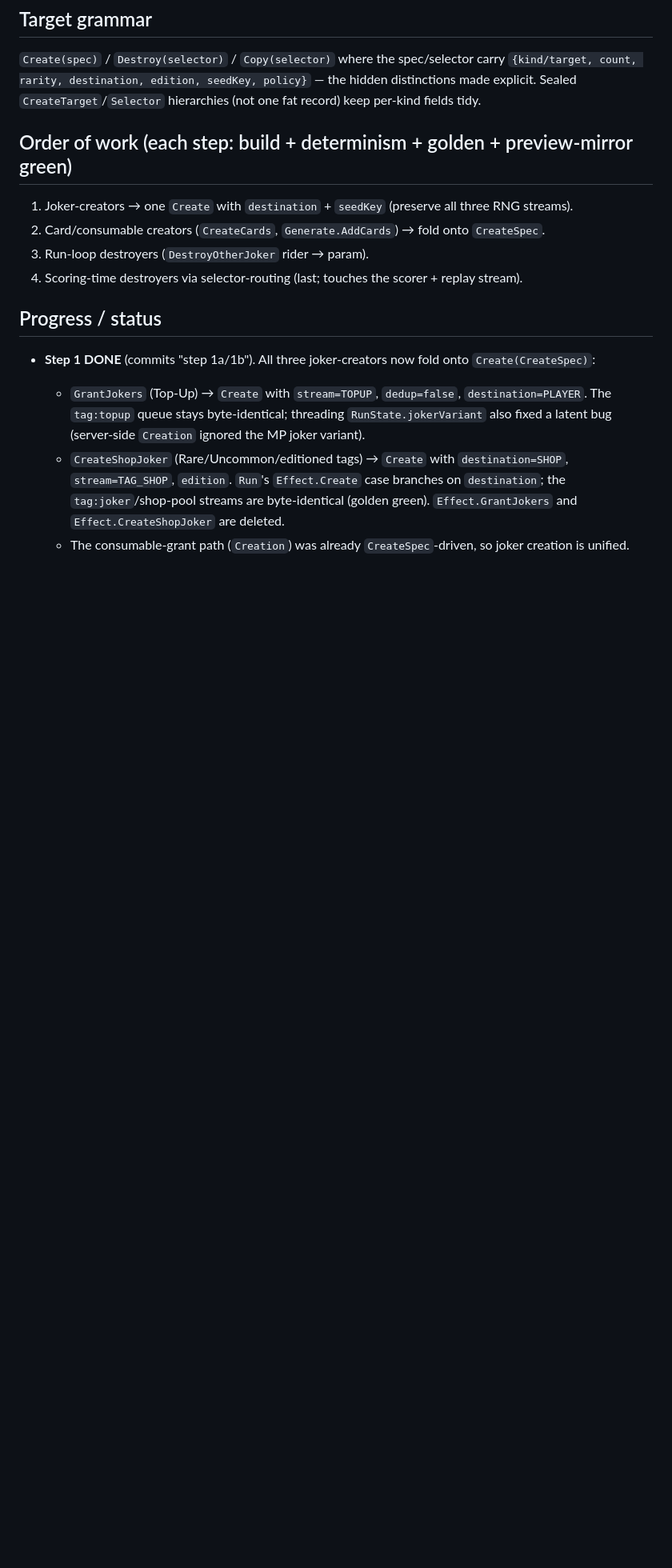
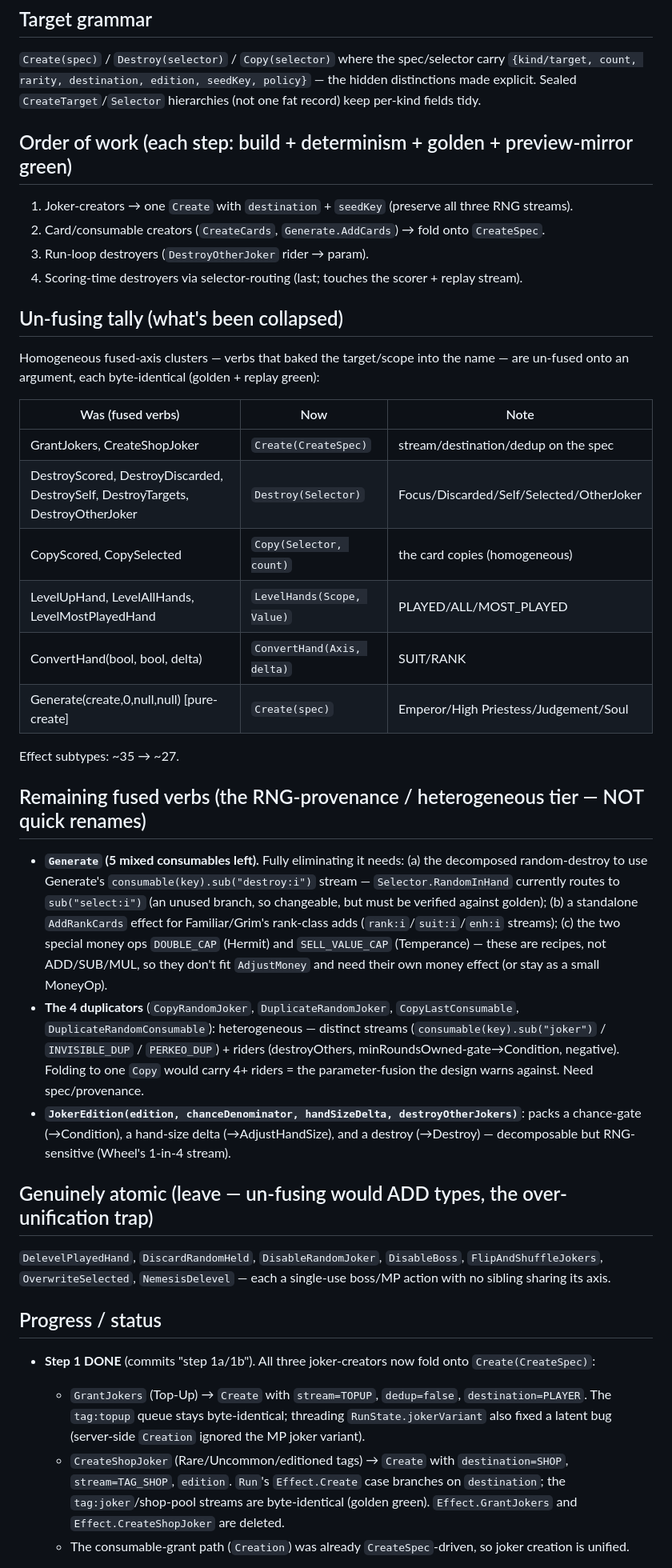
Before and after one commit to ChronoFinale/balatro-competitive-server, a Markdown page: docs/design/51-create-destroy-verb-consolidation.md, the part around the change. Shown at 80% size. Rendered like a GitHub page; blank space fills up the shorter version.

Commit message:
docs(51): un-fusing tally + the precise remaining fused-verb work
Records what's collapsed (Create/Destroy/Copy-cards/LevelHands/ConvertHand/pure-create Generate, ~35->27
Effect subtypes) and the honest remaining tiers: Generate's 5 mixed consumables (needs destroy-stream
alignment + AddRankCards effect + special money ops), the 4 heterogeneous duplicators (need spec/provenance),
JokerEdition (decomposable, RNG-sensitive), and the genuinely-atomic boss verbs that should stay distinct.

```diff
--- a/docs/design/51-create-destroy-verb-consolidation.md
+++ b/docs/design/51-create-destroy-verb-consolidation.md
@@ -60,6 +60,43 @@ explicit. Sealed `CreateTarget`/`Selector` hierarchies (not one fat record) keep
 3. Run-loop destroyers (`DestroyOtherJoker` rider → param).
 4. Scoring-time destroyers via selector-routing (last; touches the scorer + replay stream).
 
+## Un-fusing tally (what's been collapsed)
+
+Homogeneous fused-axis clusters — verbs that baked the target/scope into the name — are un-fused onto an
+argument, each byte-identical (golden + replay green):
+
+| Was (fused verbs) | Now | Note |
+|---|---|---|
+| GrantJokers, CreateShopJoker | `Create(CreateSpec)` | stream/destination/dedup on the spec |
+| DestroyScored, DestroyDiscarded, DestroySelf, DestroyTargets, DestroyOtherJoker | `Destroy(Selector)` | Focus/Discarded/Self/Selected/OtherJoker |
+| CopyScored, CopySelected | `Copy(Selector, count)` | the card copies (homogeneous) |
+| LevelUpHand, LevelAllHands, LevelMostPlayedHand | `LevelHands(Scope, Value)` | PLAYED/ALL/MOST_PLAYED |
+| ConvertHand(bool, bool, delta) | `ConvertHand(Axis, delta)` | SUIT/RANK |
+| Generate(create,0,null,null) [pure-create] | `Create(spec)` | Emperor/High Priestess/Judgement/Soul |
+
+Effect subtypes: ~35 → ~27.
+
+## Remaining fused verbs (the RNG-provenance / heterogeneous tier — NOT quick renames)
+
+- **`Generate` (5 mixed consumables left).** Fully eliminating it needs: (a) the decomposed random-destroy
+  to use Generate's `consumable(key).sub("destroy:i")` stream — `Selector.RandomInHand` currently routes to
+  `sub("select:i")` (an unused branch, so changeable, but must be verified against golden); (b) a standalone
+  `AddRankCards` effect for Familiar/Grim's rank-class adds (`rank:i`/`suit:i`/`enh:i` streams); (c) the two
+  special money ops `DOUBLE_CAP` (Hermit) and `SELL_VALUE_CAP` (Temperance) — these are recipes, not
+  ADD/SUB/MUL, so they don't fit `AdjustMoney` and need their own money effect (or stay as a small MoneyOp).
+- **The 4 duplicators** (`CopyRandomJoker`, `DuplicateRandomJoker`, `CopyLastConsumable`,
+  `DuplicateRandomConsumable`): heterogeneous — distinct streams (`consumable(key).sub("joker")` /
+  `INVISIBLE_DUP` / `PERKEO_DUP`) + riders (destroyOthers, minRoundsOwned-gate→Condition, negative). Folding
+  to one `Copy` would carry 4+ riders = the parameter-fusion the design warns against. Need spec/provenance.
+- **`JokerEdition(edition, chanceDenominator, handSizeDelta, destroyOtherJokers)`**: packs a chance-gate
+  (→Condition), a hand-size delta (→AdjustHandSize), and a destroy (→Destroy) — decomposable but RNG-sensitive
+  (Wheel's 1-in-4 stream).
+
+## Genuinely atomic (leave — un-fusing would ADD types, the over-unification trap)
+
+`DelevelPlayedHand`, `DiscardRandomHeld`, `DisableRandomJoker`, `DisableBoss`, `FlipAndShuffleJokers`,
+`OverwriteSelected`, `NemesisDelevel` — each a single-use boss/MP action with no sibling sharing its axis.
+
 ## Progress / status
 
 - **Step 1 DONE** (commits "step 1a/1b"). All three joker-creators now fold onto `Create(CreateSpec)`:
```
